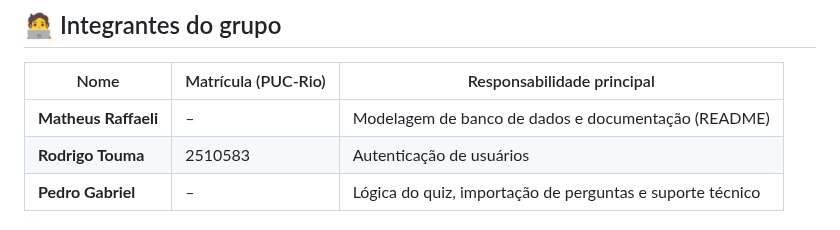
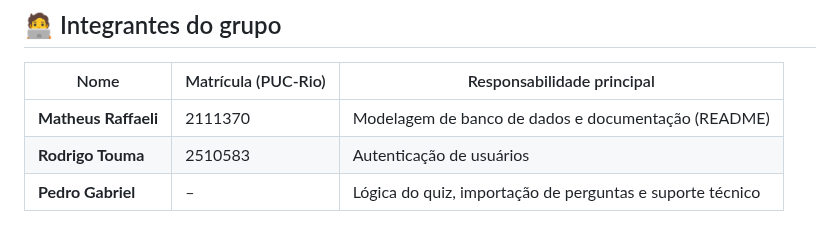
Before and after one commit to RodrigoTouma/Time-6---ENG4021---33B, a Markdown page: README.md, the part around the change. Drawn GitHub-style.

Commit message:
Add student ID for Matheus Raffaeli

```diff
--- a/README.md
+++ b/README.md
@@ -6,7 +6,7 @@ Este repositório contém o projeto do Grupo 6 para a disciplina **ENG4021 – P
 
 | Nome                | Matrícula (PUC-Rio) | Responsabilidade principal |
 |---------------------|----------------------|----------------------------|
-| **Matheus Raffaeli** | –                    | Modelagem de banco de dados e documentação (README) |
+| **Matheus Raffaeli** | 2111370                    | Modelagem de banco de dados e documentação (README) |
 | **Rodrigo Touma** | 2510583 | Autenticação de usuários |
 | **Pedro Gabriel**    | –                    | Lógica do quiz, importação de perguntas e suporte técnico |
 
```
